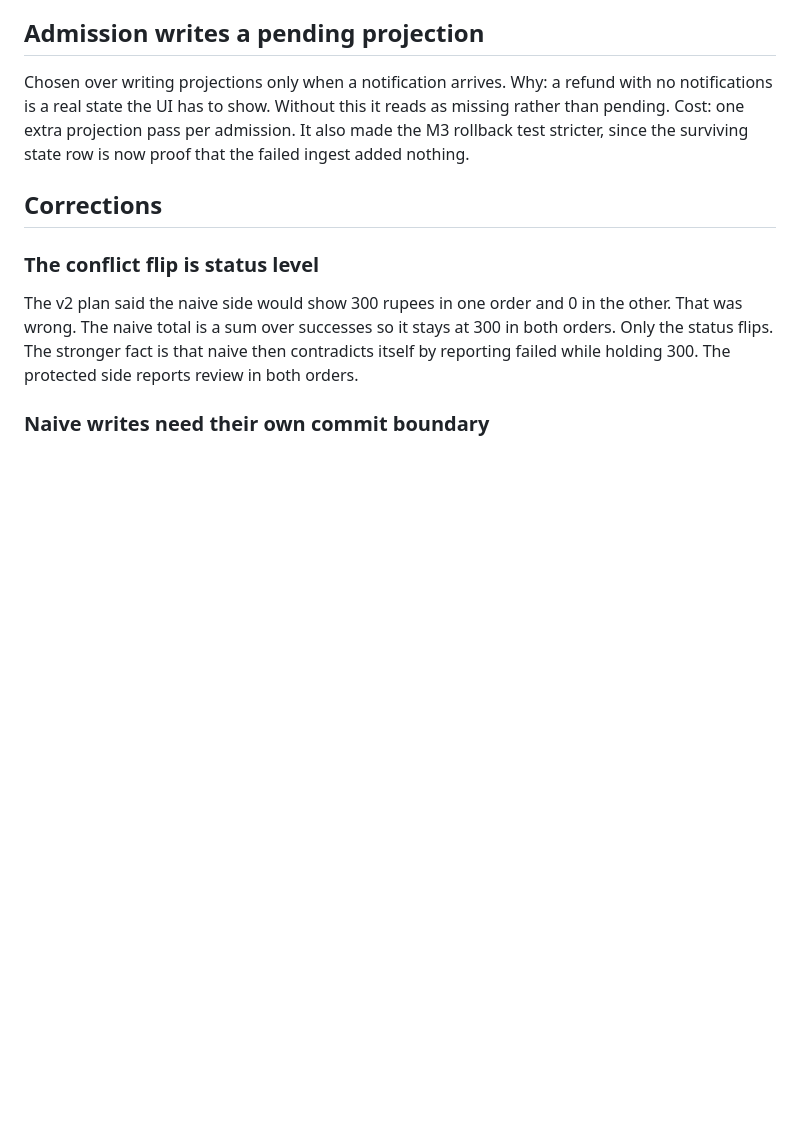
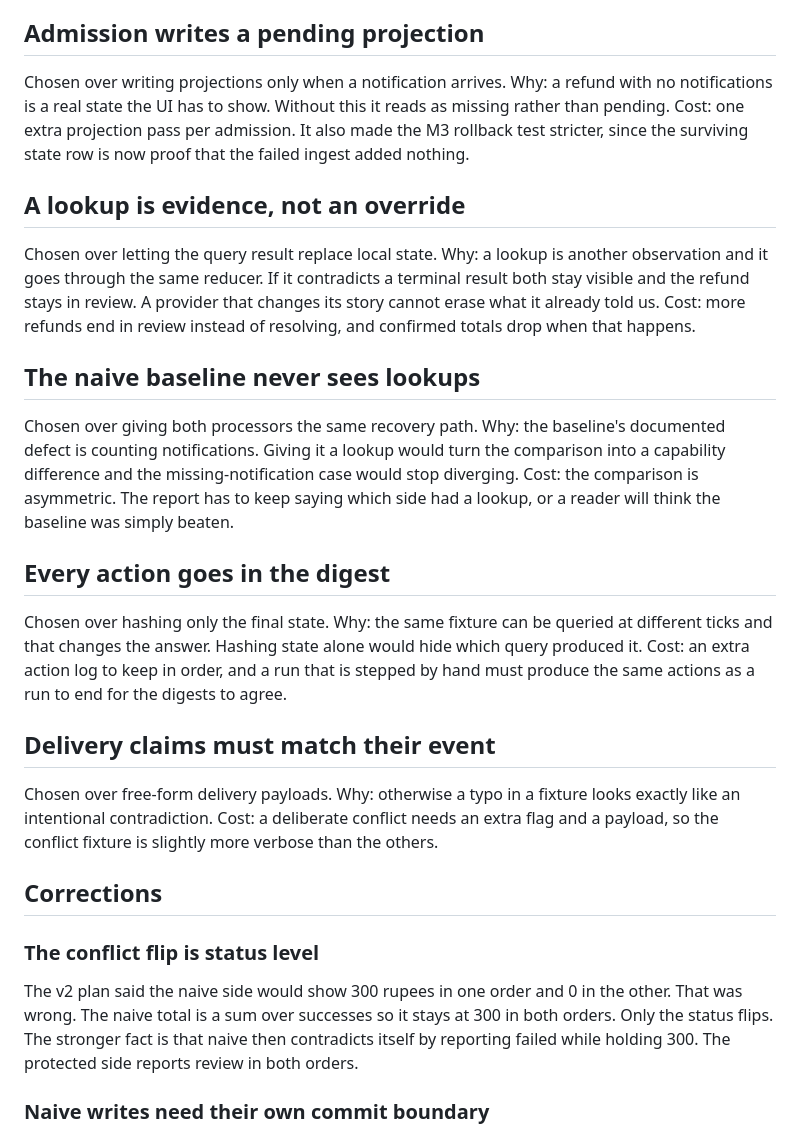
Before and after one commit to sevenhiremath/refund-consistency-lab, a Markdown page: docs/decisions.md, the part around the change. Drawn GitHub-style; blank space fills up the shorter version.

Commit message:
Record the reconciliation decisions
Notes why a lookup is evidence rather than an override, why the naive side never sees one, why every action is in the digest, and why delivery claims must match their event unless marked.

```diff
--- a/docs/decisions.md
+++ b/docs/decisions.md
@@ -150,6 +150,39 @@ Cost: one extra projection pass per admission. It also made the M3 rollback test
 stricter, since the surviving state row is now proof that the failed ingest added
 nothing.
 
+## A lookup is evidence, not an override
+
+Chosen over letting the query result replace local state.
+Why: a lookup is another observation and it goes through the same reducer. If it
+contradicts a terminal result both stay visible and the refund stays in review. A
+provider that changes its story cannot erase what it already told us.
+Cost: more refunds end in review instead of resolving, and confirmed totals drop when
+that happens.
+
+## The naive baseline never sees lookups
+
+Chosen over giving both processors the same recovery path.
+Why: the baseline's documented defect is counting notifications. Giving it a lookup
+would turn the comparison into a capability difference and the missing-notification
+case would stop diverging.
+Cost: the comparison is asymmetric. The report has to keep saying which side had a
+lookup, or a reader will think the baseline was simply beaten.
+
+## Every action goes in the digest
+
+Chosen over hashing only the final state.
+Why: the same fixture can be queried at different ticks and that changes the answer.
+Hashing state alone would hide which query produced it.
+Cost: an extra action log to keep in order, and a run that is stepped by hand must
+produce the same actions as a run to end for the digests to agree.
+
+## Delivery claims must match their event
+
+Chosen over free-form delivery payloads.
+Why: otherwise a typo in a fixture looks exactly like an intentional contradiction.
+Cost: a deliberate conflict needs an extra flag and a payload, so the conflict fixture
+is slightly more verbose than the others.
+
 ## Corrections
 
 ### The conflict flip is status level
```
